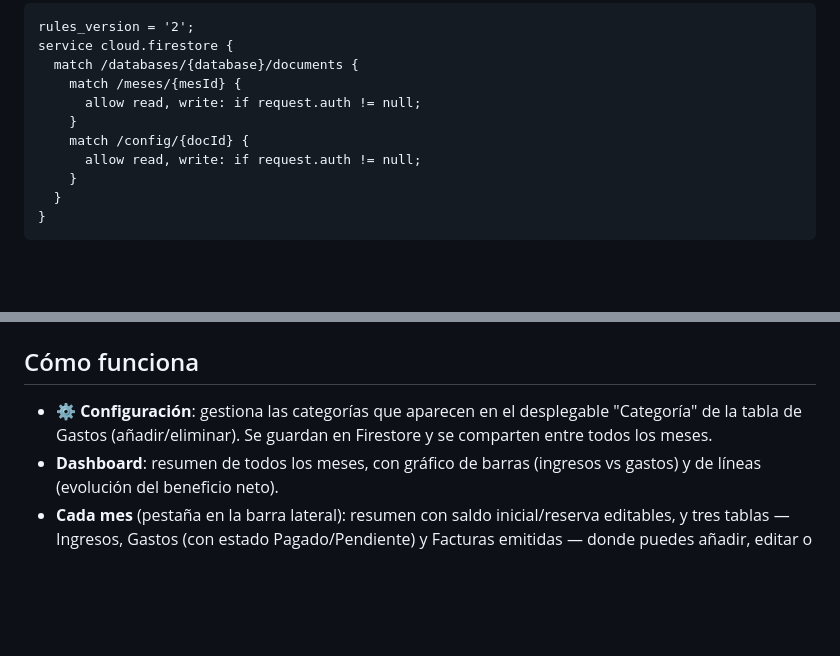
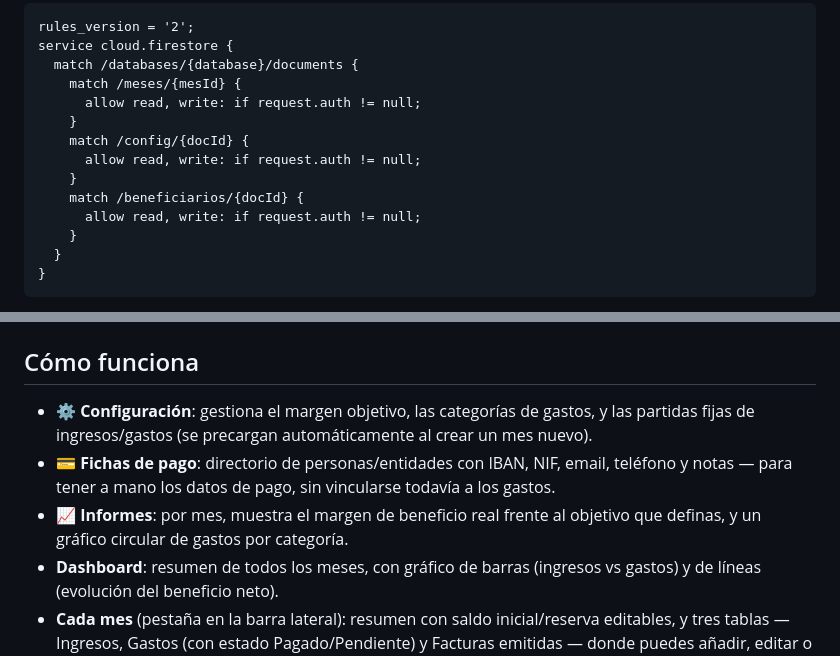
Before and after one commit to yourremotehelper/finanzas-thp, a Markdown page: README.md, 2 parts joined by grey strips. GitHub-like rendering; blank space fills up the shorter version.

```diff
--- a/README.md
+++ b/README.md
@@ -24,6 +24,9 @@ service cloud.firestore {
       allow read, write: if request.auth != null;
     }
     match /config/{docId} {
+      allow read, write: if request.auth != null;
+    }
+    match /beneficiarios/{docId} {
       allow read, write: if request.auth != null;
     }
   }
@@ -53,7 +56,9 @@ git push -u origin main
 
 ## Cómo funciona
 
-- **⚙️ Configuración**: gestiona las categorías que aparecen en el desplegable "Categoría" de la tabla de Gastos (añadir/eliminar). Se guardan en Firestore y se comparten entre todos los meses.
+- **⚙️ Configuración**: gestiona el margen objetivo, las categorías de gastos, y las partidas fijas de ingresos/gastos (se precargan automáticamente al crear un mes nuevo).
+- **💳 Fichas de pago**: directorio de personas/entidades con IBAN, NIF, email, teléfono y notas — para tener a mano los datos de pago, sin vincularse todavía a los gastos.
+- **📈 Informes**: por mes, muestra el margen de beneficio real frente al objetivo que definas, y un gráfico circular de gastos por categoría.
 - **Dashboard**: resumen de todos los meses, con gráfico de barras (ingresos vs gastos) y de líneas (evolución del beneficio neto).
 - **Cada mes** (pestaña en la barra lateral): resumen con saldo inicial/reserva editables, y tres tablas — Ingresos, Gastos (con estado Pagado/Pendiente) y Facturas emitidas — donde puedes añadir, editar o borrar filas directamente.
 - **+ Nuevo mes**: crea una pestaña nueva heredando el saldo total del mes anterior como saldo inicial.
```
